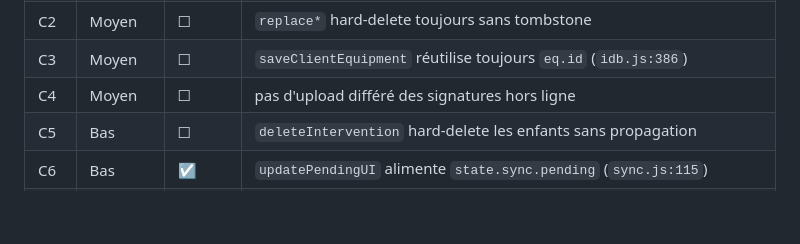
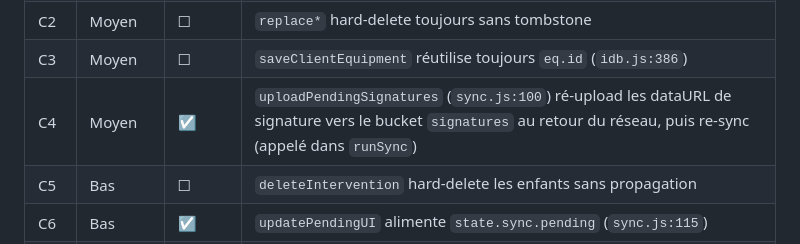
Before and after one commit to Makanien/Gestion-des-interventions, a Markdown page: CODE_REVIEW_synchro-supabase.md, the part around the change. Rendered like a GitHub page; blank space fills up the shorter version.

Commit message:
docs(review): mark deferred signature upload as resolved in sync review
Updated the CODE_REVIEW_synchro-supabase.md checklist to reflect that
the deferred offline signature upload issue (C4) has been addressed.
The `uploadPendingSignatures` function in `sync.js` now handles
converting local dataURL signatures to Storage URLs when connectivity
is restored, followed by re-enqueuing affected rows for synchronization.

- C4 status changed from unchecked to checked
- Added implementation details referencing `sync.js:100`
- Documented the integration with `runSync` and the `signatures` bucket

```diff
--- a/CODE_REVIEW_synchro-supabase.md
+++ b/CODE_REVIEW_synchro-supabase.md
@@ -155,7 +155,7 @@
 | C1 | Élevé | ☑ | `listInterventions` joint `client` par `client_id` (`idb.js:262`) |
 | C2 | Moyen | ☐ | `replace*` hard-delete toujours sans tombstone |
 | C3 | Moyen | ☐ | `saveClientEquipment` réutilise toujours `eq.id` (`idb.js:386`) |
-| C4 | Moyen | ☐ | pas d'upload différé des signatures hors ligne |
+| C4 | Moyen | ☑ | `uploadPendingSignatures` (`sync.js:100`) ré-upload les dataURL de signature vers le bucket `signatures` au retour du réseau, puis re-sync (appelé dans `runSync`) |
 | C5 | Bas | ☐ | `deleteIntervention` hard-delete les enfants sans propagation |
 | C6 | Bas | ☑ | `updatePendingUI` alimente `state.sync.pending` (`sync.js:115`) |
 | C7 | Bas | ☑ | `pushChanges` remet en file les éléments non envoyés (`sync.js:89`) |
```
